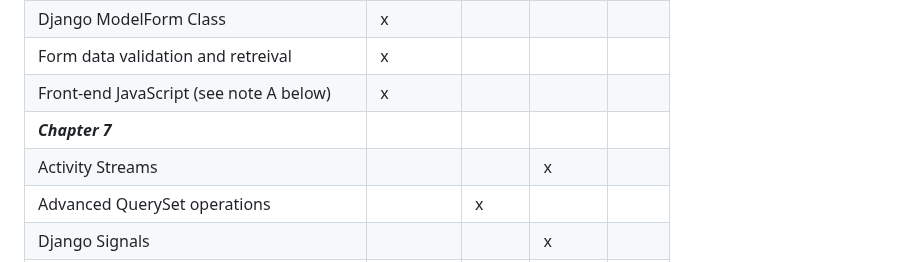
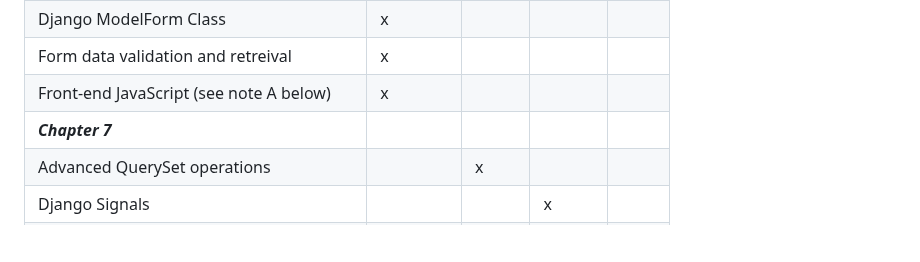
Before and after one commit to BenGCollier/CIDM-6325-Final-Project, a Markdown page: README.md, the part around the change. Drawn GitHub-style; blank space fills up the shorter version.

```diff
--- a/README.md
+++ b/README.md
@@ -43,7 +43,6 @@ Django ModelForm Class                      | x         |       |         |
 Form data validation and retreival          | x         |       |         |
 Front-end JavaScript (see note A below)     | x         |       |         |
 ***Chapter 7***                             |           |       |         |
-Activity Streams                            |           |       | x       |
 Advanced QuerySet operations                |           | x     |         |
 Django Signals                              |           |       | x       |
 Django Debug Toolbar                        | x         |       |         |
```
